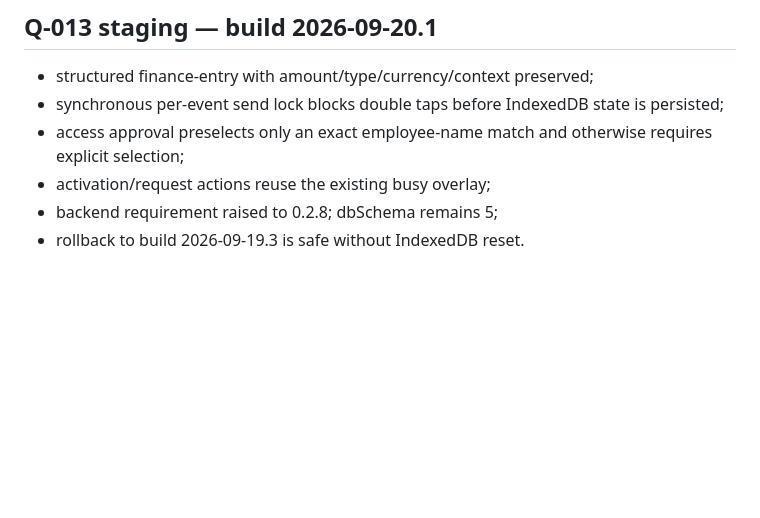
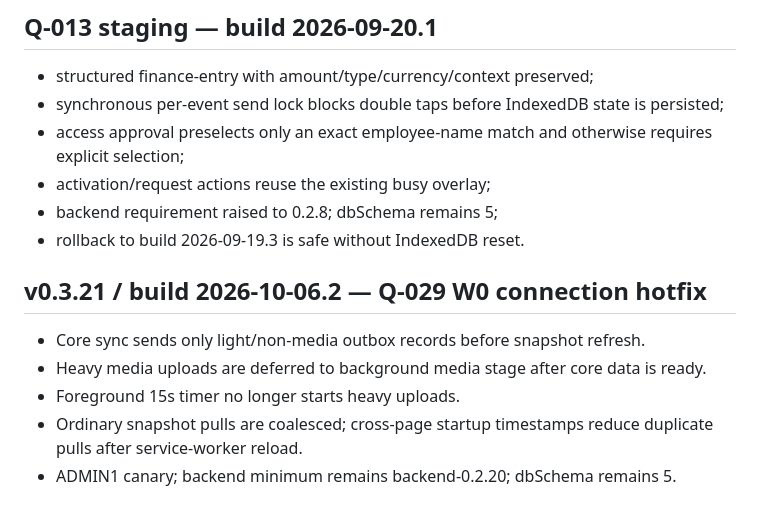
Before and after one commit to maletinsergeyanatolevich-cpu/maletinsergeyanatolevich-cpu.github.io, a Markdown page: README_TECH.md, the part around the change. Rendered like a GitHub page; blank space fills up the shorter version.

Commit message:
Document Q-029 W0 connection hotfix v0.3.21

```diff
--- a/README_TECH.md
+++ b/README_TECH.md
@@ -235,3 +235,11 @@ Previous v0.3.2/v0.3.3 updater could detect a newer version.json but, when no wa
 - activation/request actions reuse the existing busy overlay;
 - backend requirement raised to 0.2.8; dbSchema remains 5;
 - rollback to build 2026-09-19.3 is safe without IndexedDB reset.
+
+
+## v0.3.21 / build 2026-10-06.2 — Q-029 W0 connection hotfix
+- Core sync sends only light/non-media outbox records before snapshot refresh.
+- Heavy media uploads are deferred to background media stage after core data is ready.
+- Foreground 15s timer no longer starts heavy uploads.
+- Ordinary snapshot pulls are coalesced; cross-page startup timestamps reduce duplicate pulls after service-worker reload.
+- ADMIN1 canary; backend minimum remains backend-0.2.20; dbSchema remains 5.
```
